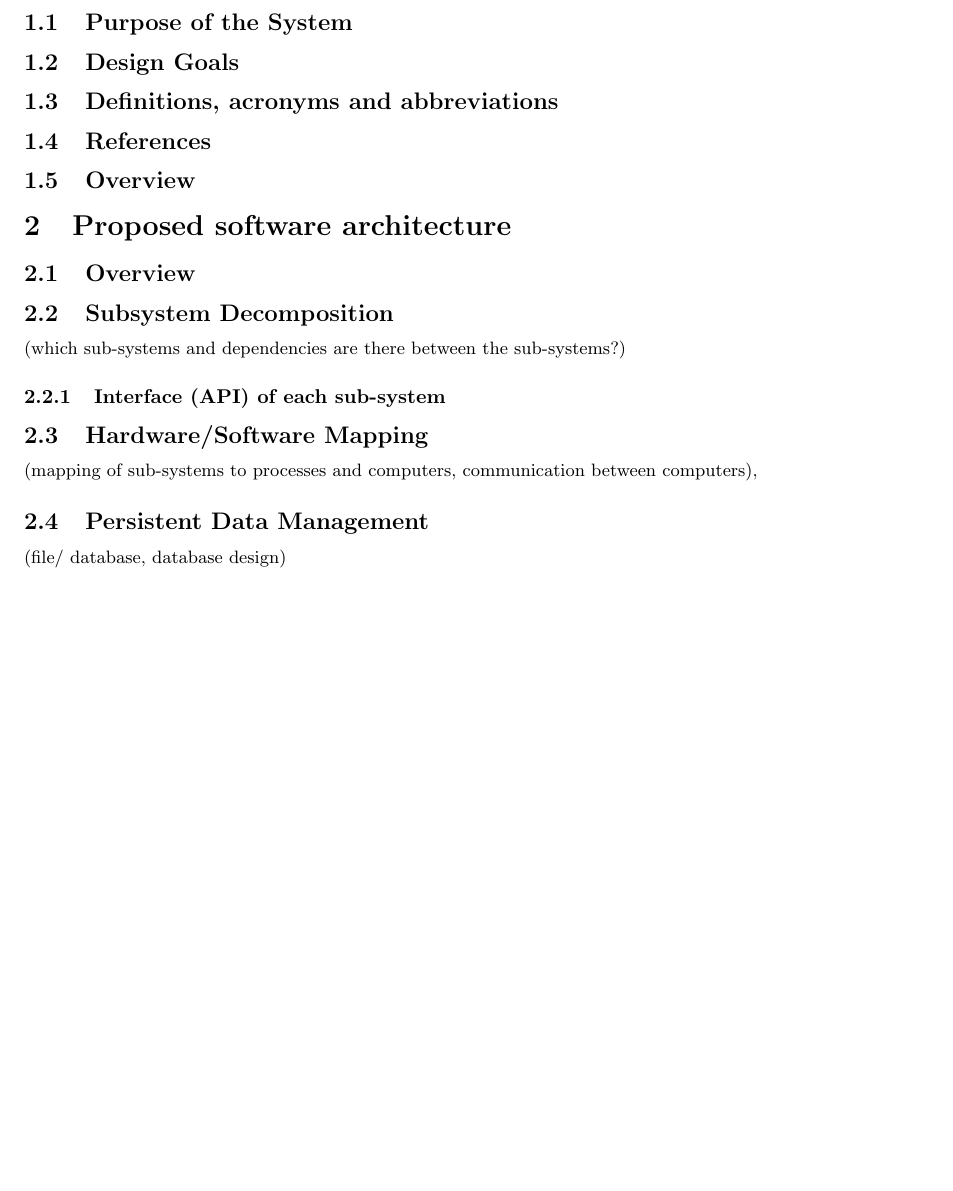
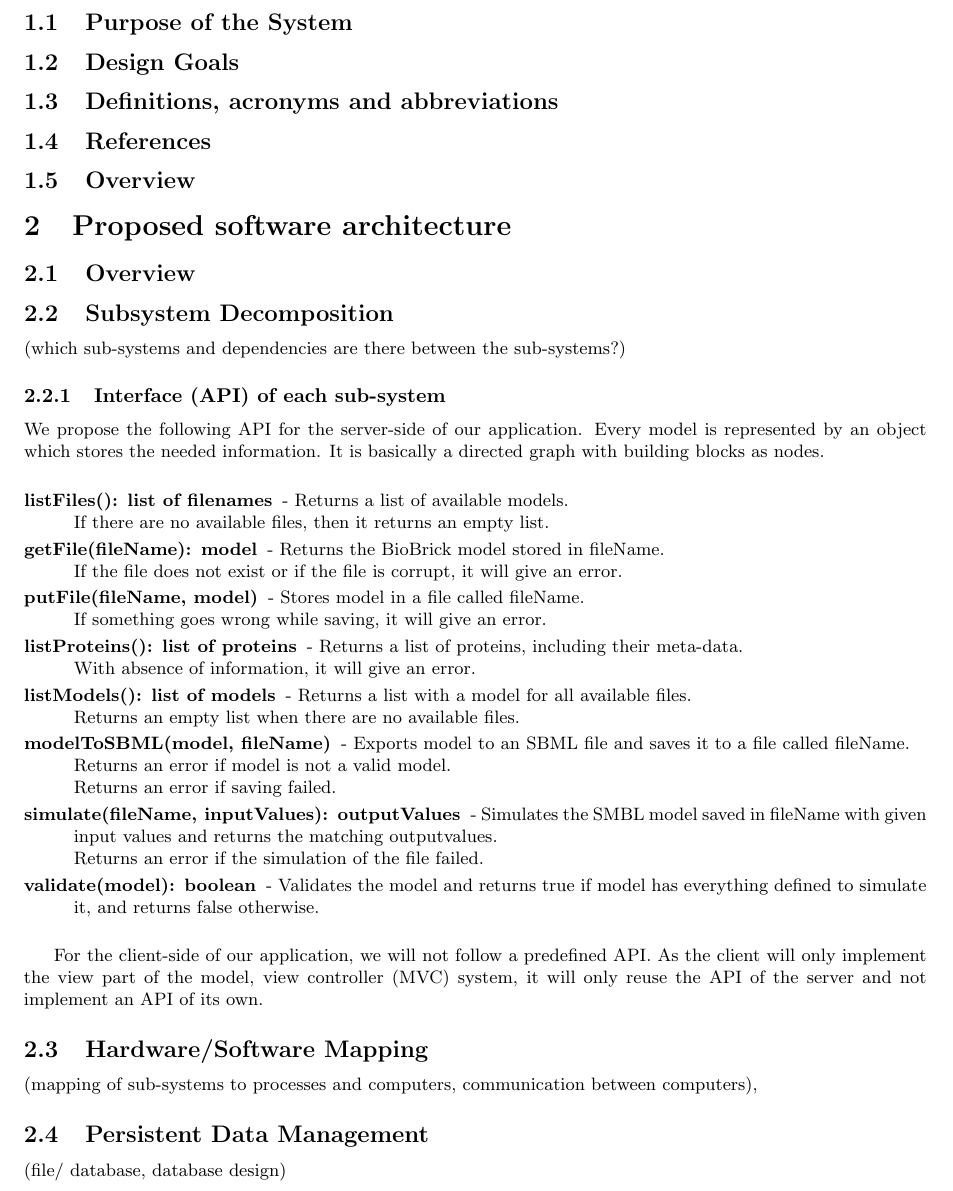
Before and after one commit to FelixAkk/synthbio, a LaTeX document (deliverables/architectural-design/architectural-design.tex): part of page 2 of 2 before the commit and part of page 2 of 3 after it, cut so that both start at the same text, the shorter picture padded with empty space. Compiled offline with pdfLaTeX.

Commit message:
API added.

```diff
--- a/deliverables/architectural-design/architectural-design.tex
+++ b/deliverables/architectural-design/architectural-design.tex
@@ -38,6 +38,36 @@ Jan Pieter Waagmeester}
 (which sub-systems and dependencies are there between the sub-systems?)
 
 \subsubsection{Interface (API) of each sub-system}
+We propose the following API for the server-side of our application. Every model is represented by an object which stores the needed information. It is basically a directed graph with building blocks as nodes. \\
+\begin{description}
+	\item[listFiles(): list of filenames] -
+		Returns a list of available models.\\
+		If there are no available files, then it returns an empty list.
+	\item[getFile(fileName): model] -
+		Returns the BioBrick model stored in fileName.\\
+		If the file does not exist or if the file is corrupt, it will give an error.
+	\item[putFile(fileName, model)] -
+		Stores model in a file called fileName.\\
+		If something goes wrong while saving, it will give an error.
+	\item[listProteins(): list of proteins] -
+		Returns a list of proteins, including their meta-data.\\
+		With absence of information, it will give an error.
+	\item[listModels(): list of models] -
+		Returns a list with a model for all available files.\\
+		Returns an empty list when there are no available files.
+	\item[modelToSBML(model, fileName)] -
+		Exports model to an SBML file and saves it to a file called fileName.\\
+		Returns an error if model is not a valid model.\\
+		Returns an error if saving failed.
+	\item[simulate(fileName, inputValues): outputValues] -
+		Simulates the SMBL model saved in fileName with given input values and returns the matching outputvalues.\\
+		Returns an error if the simulation of the file failed.
+	\item[validate(model): boolean] -
+		Validates the model and returns true if model has everything defined to simulate it, and returns false otherwise.\\
+\end{description}
+
+For the client-side of our application, we will not follow a predefined API. As the client will only implement the view part of the model, view controller (MVC) system, it will only reuse the API of the server and not implement an API of its own.
+
 \subsection{Hardware/Software Mapping}
 (mapping of sub-systems to processes and computers, communication between computers),
 \subsection{Persistent Data Management}
```
